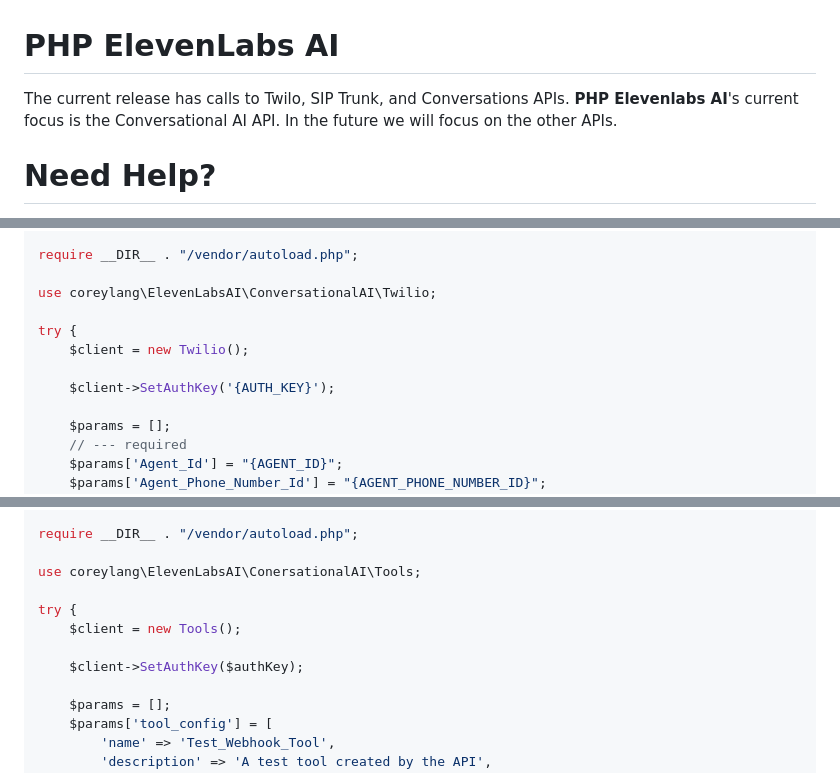
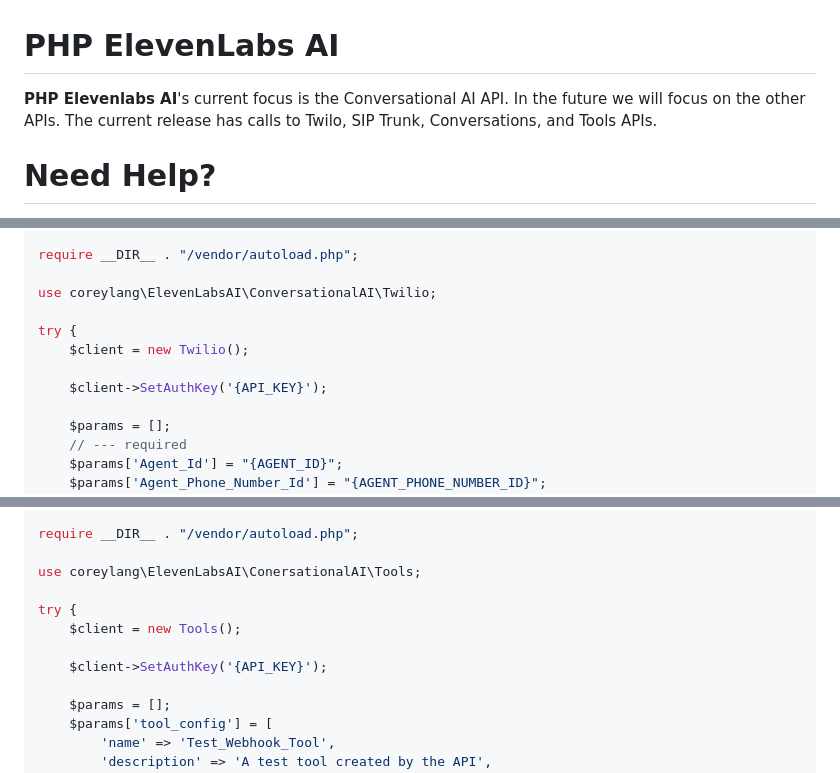
Before and after one commit to coreylang/php-elevenlabs-ai, a Markdown page: README.md, 3 parts joined by grey strips. GitHub-like rendering.

```diff
--- a/README.md
+++ b/README.md
@@ -1,5 +1,6 @@
 # PHP ElevenLabs AI
-The current release has calls to Twilo, SIP Trunk, and Conversations APIs. **PHP Elevenlabs AI**'s current focus is the Conversational AI API. In the future we will focus on the other APIs.
+**PHP Elevenlabs AI**'s current focus is the Conversational AI API. In the future we will focus on the other APIs.
+The current release has calls to Twilo, SIP Trunk, Conversations, and Tools APIs.
 
 # Need Help?
 
@@ -25,7 +26,7 @@ use coreylang\ElevenLabsAI\ConversationalAI\Twilio;
 try {
     $client = new Twilio();
 
-    $client->SetAuthKey('{AUTH_KEY}');
+    $client->SetAuthKey('{API_KEY}');
 
     $params = [];
     // --- required
@@ -284,7 +285,7 @@ use coreylang\ElevenLabsAI\ConersationalAI\Tools;
 try {
     $client = new Tools();
 
-    $client->SetAuthKey($authKey);
+    $client->SetAuthKey('{API_KEY}');
 
     $params = [];
     $params['tool_config'] = [
```
Also changed, not shown: other parts of README.md (+1 -1 lines).
